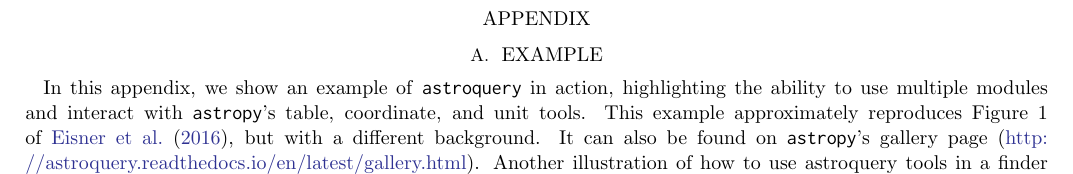
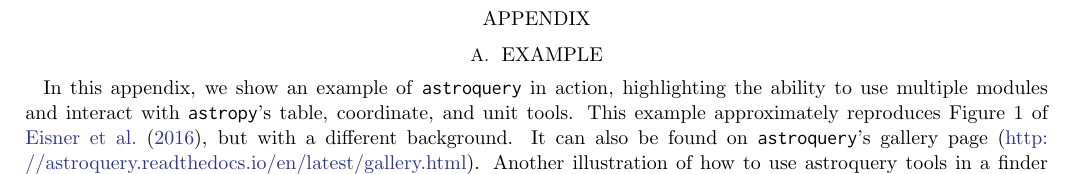
Before and after one commit to adamginsburg/astroquery-paper, a LaTeX paper (main.tex): part of page 6 of 7, cut so that both start at the same text. Compiled offline with pdfLaTeX.

Commit message:
Appendix A: Fix typo

```diff
--- a/main.tex
+++ b/main.tex
@@ -398,7 +398,7 @@
 ability to use multiple modules and interact with \astropypkg's table, coordinate,
 and unit tools.  This example approximately reproduces Figure 1 of
 \citet{Eisner2016a}, but with a different background.  It can also be found on
-\astropypkg's gallery page
+\astroquery's gallery page
 (\url{http://astroquery.readthedocs.io/en/latest/gallery.html}).
 Another illustration of how to use astroquery tools in a finder chart making
 tool is \texttt{fcmaker}, which produces charts for ESO observations using
```
